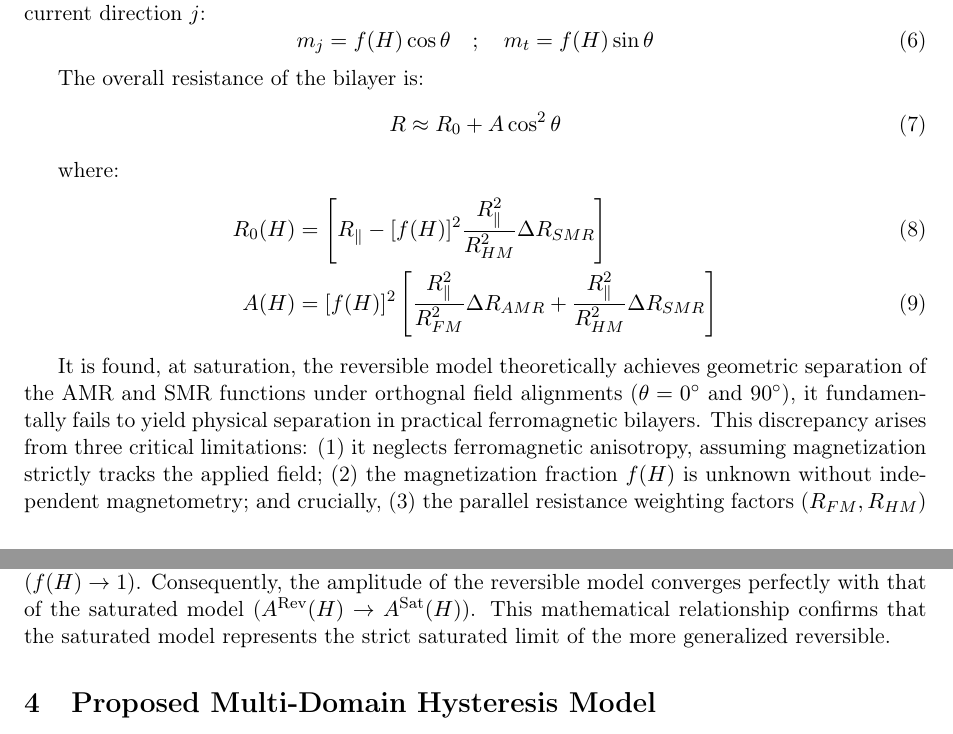
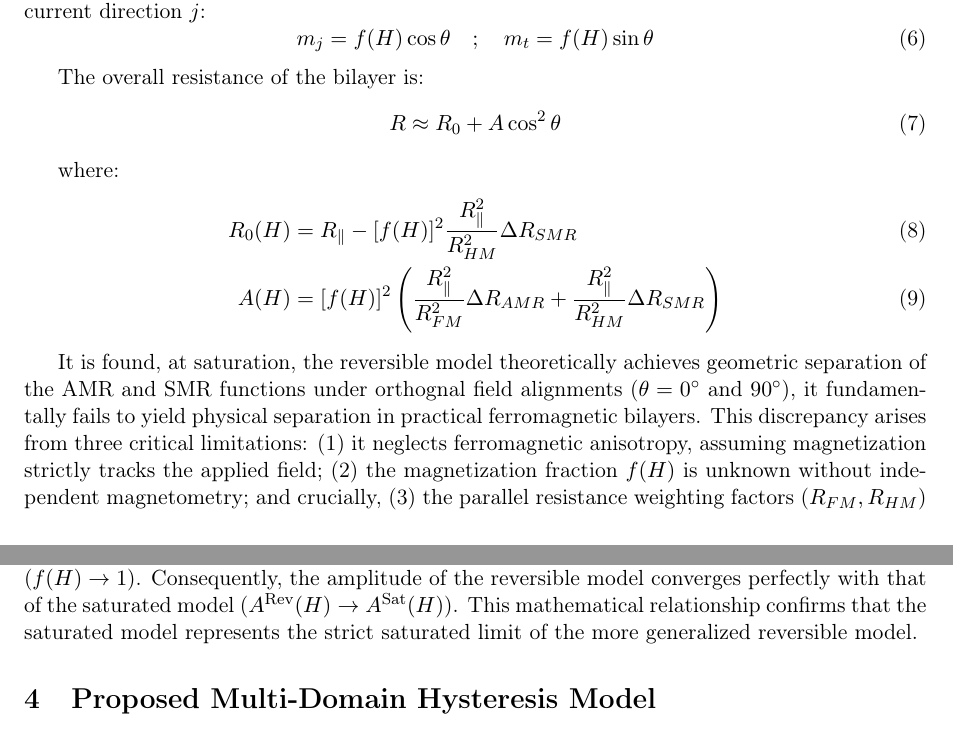
Before and after one commit to sfbpolito-dotcom/SMR_AMR_Separation_Paper, a LaTeX document (main.tex): two parts of pages 4 and 5 of 10, joined at a grey line, cut so that both start at the same text. Compiled offline with pdfLaTeX.

Commit message:
Updates from Overleaf

```diff
--- a/main.tex
+++ b/main.tex
@@ -114,8 +114,8 @@ The overall resistance of the bilayer is:
 
 where:
 \begin{align}
-    R_0(H) &= \left[ R_{\parallel} - [f(H)]^2 \frac{R_{\parallel}^2}{R_{HM}^2}\Delta R_{SMR} \right] \\
-    A(H) &= [f(H)]^2 \left[ \frac{R_{\parallel}^2}{R_{FM}^2}\Delta R_{AMR} + \frac{R_{\parallel}^2}{R_{HM}^2}\Delta R_{SMR} \right]
+    R_0(H) &=  R_{\parallel} - [f(H)]^2 \frac{R_{\parallel}^2}{R_{HM}^2}\Delta R_{SMR} \\
+    A(H) &= [f(H)]^2 \left( \frac{R_{\parallel}^2}{R_{FM}^2}\Delta R_{AMR} + \frac{R_{\parallel}^2}{R_{HM}^2}\Delta R_{SMR} \right)
 \end{align}
 
 It is found, at saturation, the reversible model theoretically achieves geometric separation of the AMR and SMR functions under orthognal field alignments ($\theta=0^{\circ}$ and $90^{\circ}$), it fundamentally fails to yield physical separation in practical ferromagnetic bilayers. This discrepancy arises from three critical limitations: (1) it neglects ferromagnetic anisotropy, assuming magnetization strictly tracks the applied field; (2) the magnetization fraction $f(H)$ is unknown without independent magnetometry; and crucially, (3) the parallel resistance weighting factors ($R_{FM}, R_{HM}$) cannot be independently measured post-fabrication. Consequently, extracting isolated $\Delta R_{AMR}$ and $\Delta R_{SMR}$ values necessitates supplementary diagnostic techniques beyond this geometric model.
@@ -127,7 +127,7 @@ It is found, at saturation, the reversible model theoretically achieves geometri
 % By measuring the resistance variations along longitudinal ($\mathbf{H} \parallel \mathbf{j}$) and transverse ($\mathbf{H} \parallel \mathbf{t}$) field sweeps, geometric separation of the angular functions is achieved.
 
 \subsection{Comparison}
-A key finding of our theoretical analysis emerges from a direct comparison between the saturated model and the reversible model. By evaluating the angular amplitude $A(H)$ in both frameworks, we establish that the reversible model scales the saturated amplitude by the square of the magnetization fraction, $f(H)$:$$A^{\text{Rev}}(H) = [f(H)]^2 A^{\text{Sat}}(H)$$As the system approaches magnetic saturation ($\theta = \alpha$), the fractional function approaches unity ($f(H) \to 1$). Consequently, the amplitude of the reversible model converges perfectly with that of the saturated model ($A^{\text{Rev}}(H) \to A^{\text{Sat}}(H)$). This mathematical relationship confirms that the saturated model represents the strict saturated limit of the more generalized reversible.
+A key finding of our theoretical analysis emerges from a direct comparison between the saturated model and the reversible model. By evaluating the angular amplitude $A(H)$ in both frameworks, we establish that the reversible model scales the saturated amplitude by the square of the magnetization fraction, $f(H)$:$$A^{\text{Rev}}(H) = [f(H)]^2 A^{\text{Sat}}(H)$$As the system approaches magnetic saturation ($\theta = \alpha$), the fractional function approaches unity ($f(H) \to 1$). Consequently, the amplitude of the reversible model converges perfectly with that of the saturated model ($A^{\text{Rev}}(H) \to A^{\text{Sat}}(H)$). This mathematical relationship confirms that the saturated model represents the strict saturated limit of the more generalized reversible model.
 % While the reversible model allows for geometric separation, it fails physically for real ferromagnets due to the following reasons:
 % \begin{enumerate}
 %     \item \textbf{Anisotropy:} Ferromagnets possess magnetic anisotropy ($K \neq 0$). Thus, the magnetization angle $\theta_M$ is not equal to the field angle $\theta_H$ except at specific high-symmetry points or infinite fields.
```
Also changed, not shown: main.tex (4 more changed lines).
